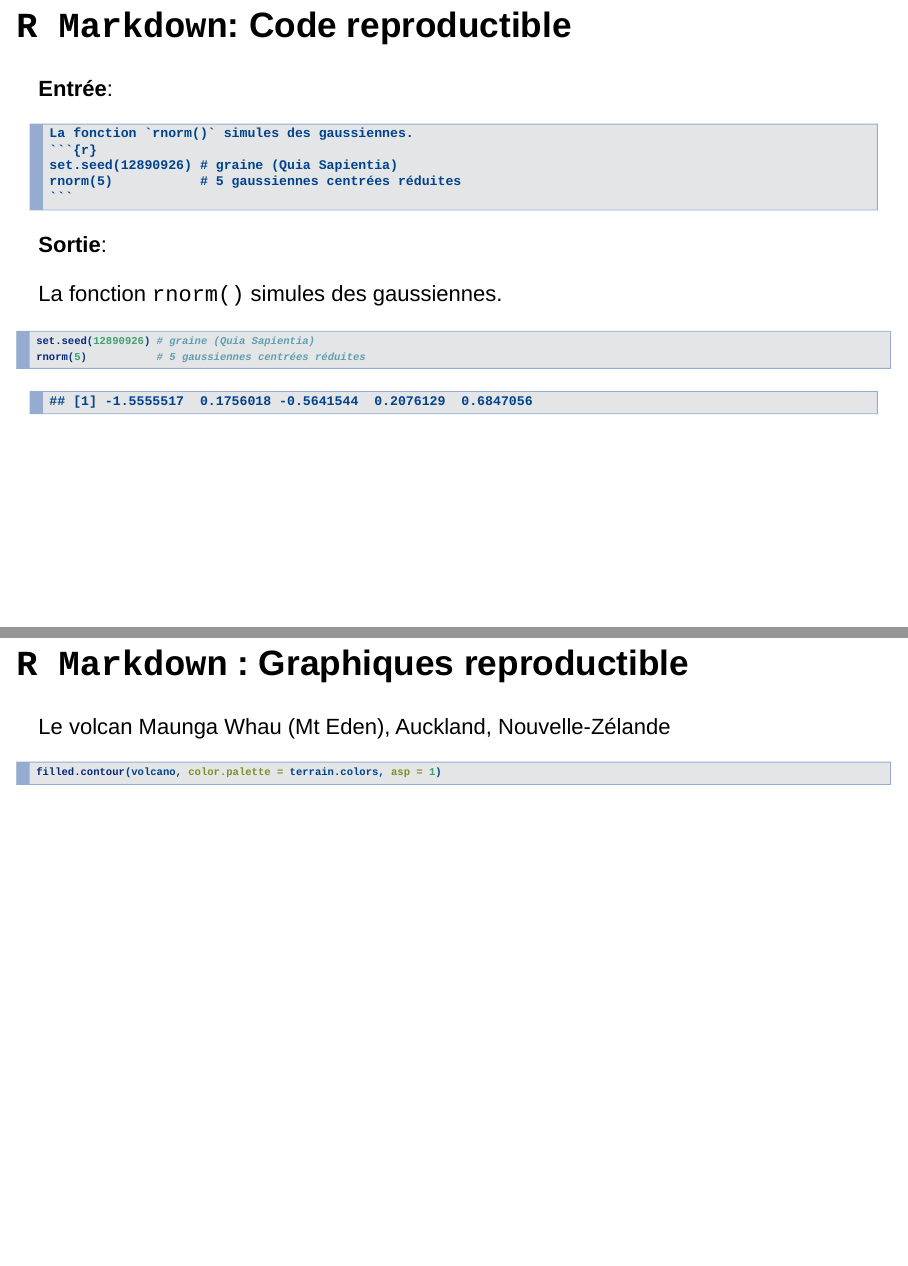
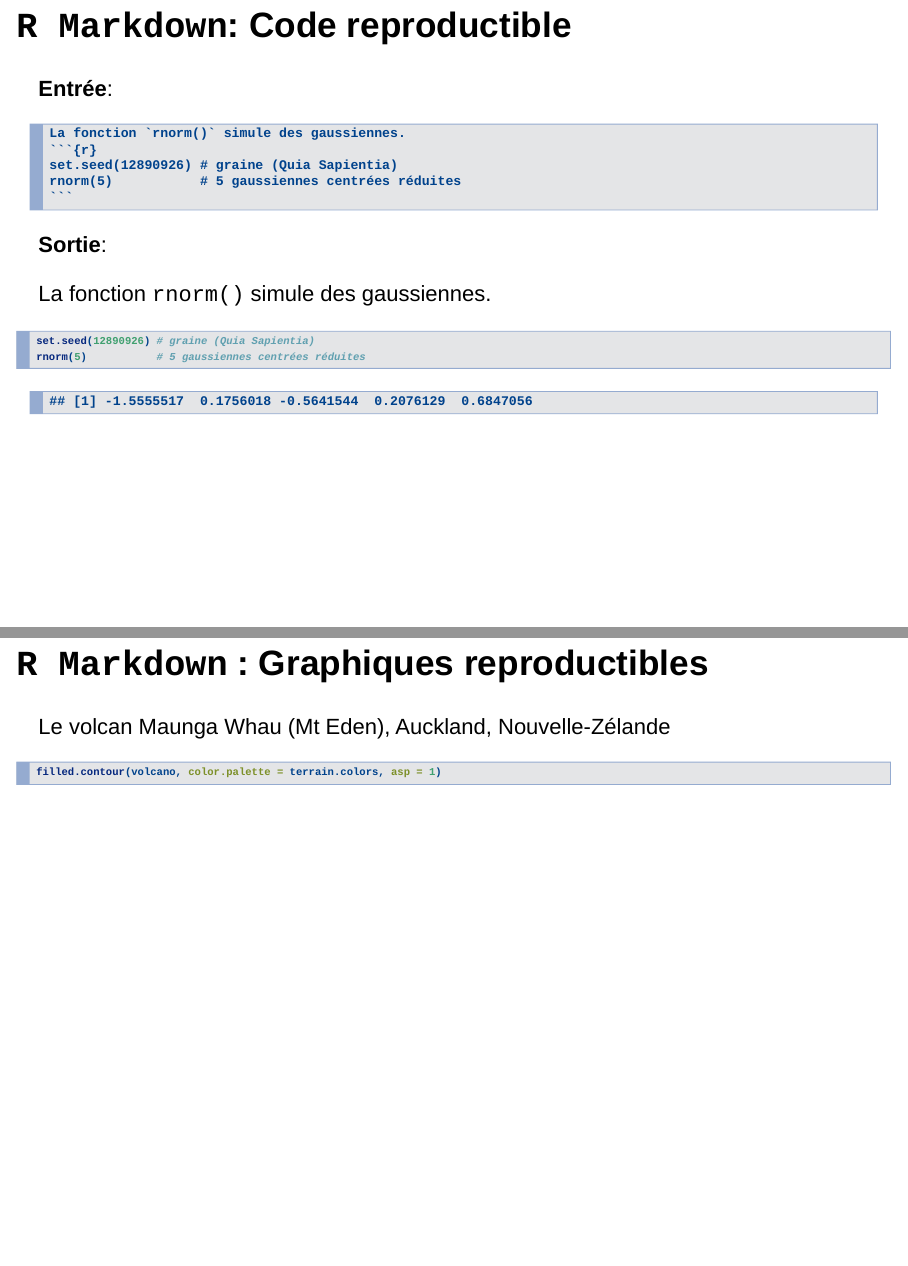
Before and after one commit to pbastide/do3-dataviz, an R Markdown document (slide/Cours_01_Intro.Rmd): pages 12 and 13 of 15, joined at a grey line. Rendered offline with R 4.5, knitr and Pandoc, with nearby package versions; drawn as Slidy slides in place of the format the file asks for.

Commit message:
Fix - simule sans s + graphiques reporductible(s)

`````diff
--- a/slide/Cours_01_Intro.Rmd
+++ b/slide/Cours_01_Intro.Rmd
@@ -122,7 +122,7 @@ Pdf, html, documents, diapos, ...
 **Entrée**:
 
 ````
-La fonction `rnorm()` simules des gaussiennes.
+La fonction `rnorm()` simule des gaussiennes.
 `r ''````{r}
 set.seed(12890926) # graine (Quia Sapientia)
 rnorm(5)           # 5 gaussiennes centrées réduites
@@ -131,14 +131,14 @@ rnorm(5)           # 5 gaussiennes centrées réduites
 
 **Sortie**:
 
-La fonction `rnorm()` simules des gaussiennes.
+La fonction `rnorm()` simule des gaussiennes.
 ```{r}
 set.seed(12890926) # graine (Quia Sapientia)
 rnorm(5)           # 5 gaussiennes centrées réduites
 ```
 
 
-## `R Markdown` : Graphiques reproductible
+## `R Markdown` : Graphiques reproductibles
 
 Le volcan Maunga Whau (Mt Eden), Auckland, Nouvelle-Zélande
 
`````
